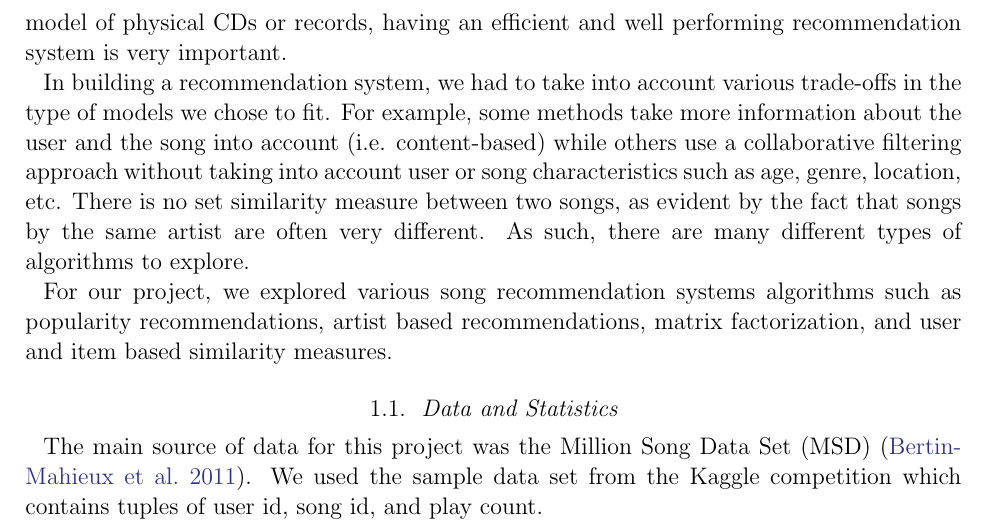
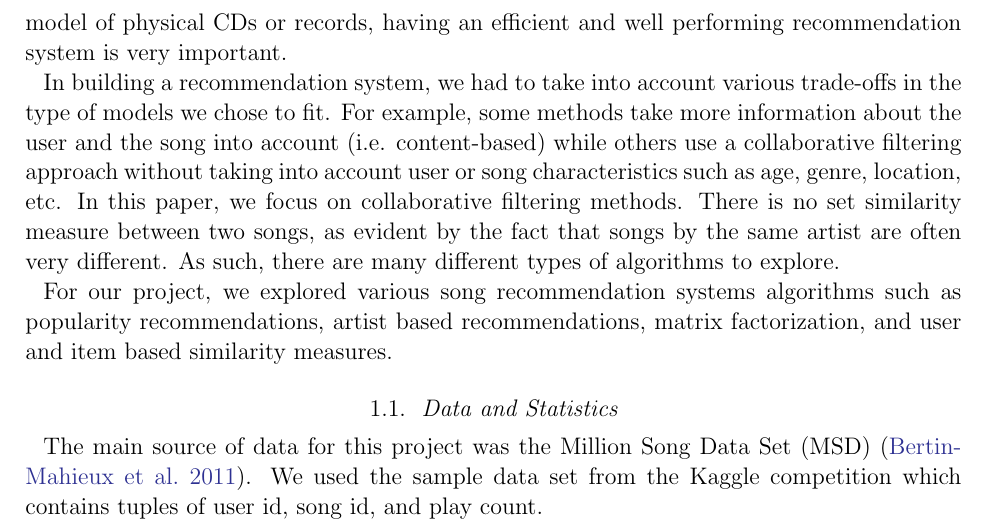
Before and after one commit to eringrand/musicanalysis, a LaTeX paper (writeup/MSDgroupwriteup.tex): part of page 2 of 8, cut so that both start at the same text. Compiled offline with pdfLaTeX; an older LaTeX class or package is replaced by its successor.

Commit message:
Update MSDgroupwriteup.tex

```diff
--- a/writeup/MSDgroupwriteup.tex
+++ b/writeup/MSDgroupwriteup.tex
@@ -42,7 +42,7 @@ In the music industry, companies use recommendation systems to provide a better
 With the music industry shifting away from a more traditional distribution model of physical CDs or records,
 having an efficient and well performing recommendation system is very important.
 
-In building a recommendation system, we had to take into account various trade-offs in the type of models we chose to fit. For example, some methods take more information about the user and the song into account (i.e. content-based) while others use a collaborative filtering approach without taking into account user or song characteristics such as age, genre, location, etc.
+In building a recommendation system, we had to take into account various trade-offs in the type of models we chose to fit. For example, some methods take more information about the user and the song into account (i.e. content-based) while others use a collaborative filtering approach without taking into account user or song characteristics such as age, genre, location, etc. In this paper, we focus on collaborative filtering methods.
 There is no set similarity measure between two songs, as evident by the fact that songs by the same artist are often very different. As such, there are many different types of algorithms to explore.
 
 For our project, we explored various song recommendation systems algorithms such as popularity recommendations, artist based recommendations, matrix factorization, and user and item based similarity measures.
```
